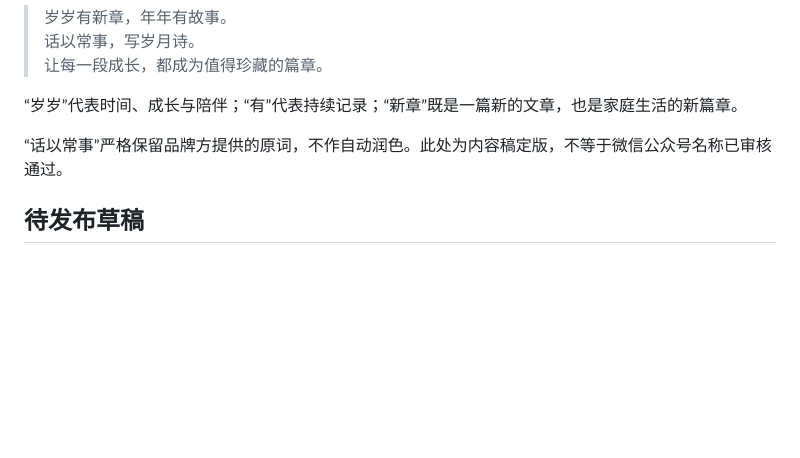
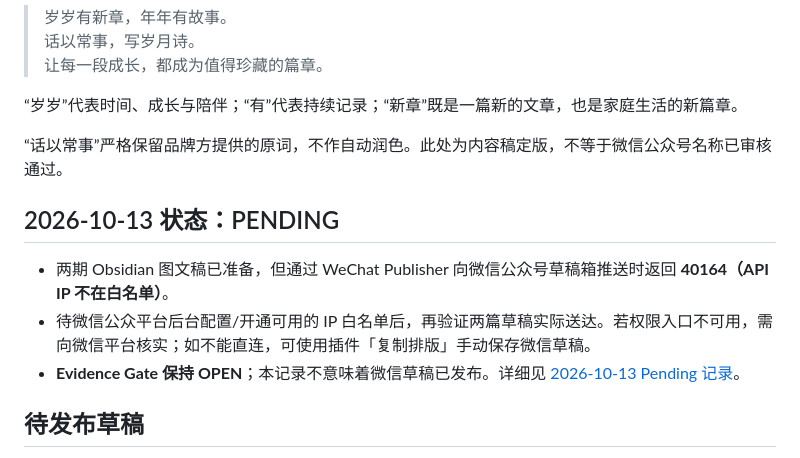
Before and after one commit to nikon2023/suishi-jiaji, a Markdown page: wechat/README.md, the part around the change. Rendered like a GitHub page; blank space fills up the shorter version.

Commit message:
docs(wechat): link 10-13 pending whitelist blocker from MVP index

```diff
--- a/wechat/README.md
+++ b/wechat/README.md
@@ -32,6 +32,12 @@
 
 “话以常事”严格保留品牌方提供的原词，不作自动润色。此处为内容稿定版，不等于微信公众号名称已审核通过。
 
+## 2026-10-13 状态：PENDING
+
+- 两期 Obsidian 图文稿已准备，但通过 WeChat Publisher 向微信公众号草稿箱推送时返回 **40164（API IP 不在白名单）**。
+- 待微信公众平台后台配置/开通可用的 IP 白名单后，再验证两篇草稿实际送达。若权限入口不可用，需向微信平台核实；如不能直连，可使用插件「复制排版」手动保存微信草稿。
+- **Evidence Gate 保持 OPEN**；本记录不意味着微信草稿已发布。详细见 [2026-10-13 Pending 记录](obsidian/STATUS-2026-10-13.md)。
+
 ## 待发布草稿
 
 - [第一期｜江皋携女记](issue-001.md)
```
